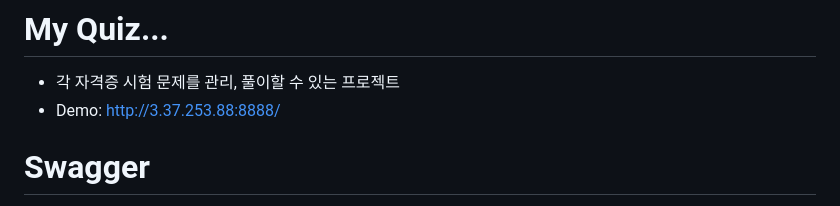
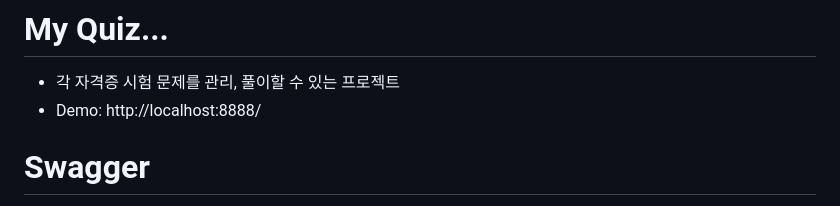
Before and after one commit to giljabi/eip, a Markdown page: README.md, the part around the change. Drawn GitHub-style.

Commit message:
ip변경

```diff
--- a/README.md
+++ b/README.md
@@ -1,7 +1,7 @@
 
 # My Quiz...
 * 각 자격증 시험 문제를 관리, 풀이할 수 있는 프로젝트
-* Demo: http://3.37.253.88:8888/
+* Demo: http://localhost:8888/
 
 # Swagger
 * 전체 컨트롤러를 확인
```
